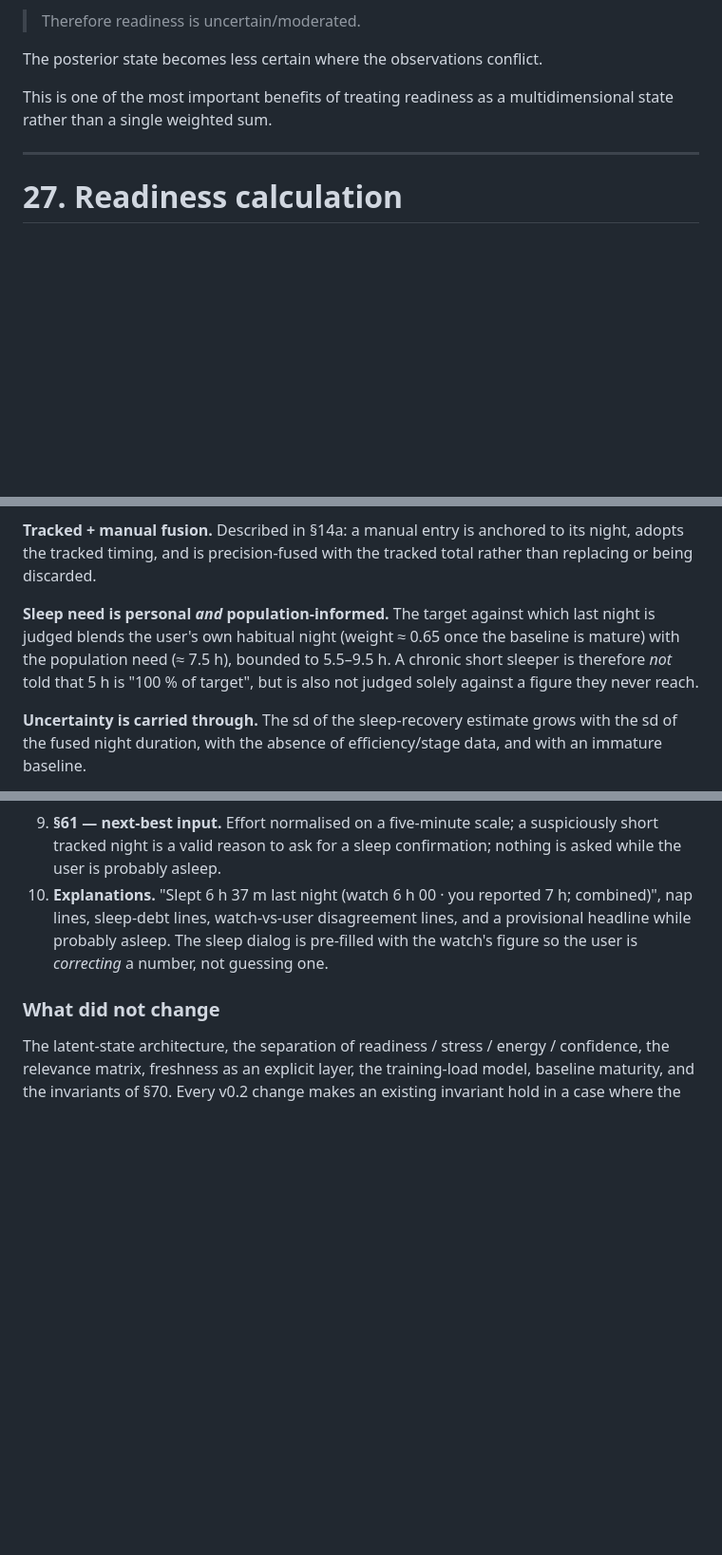
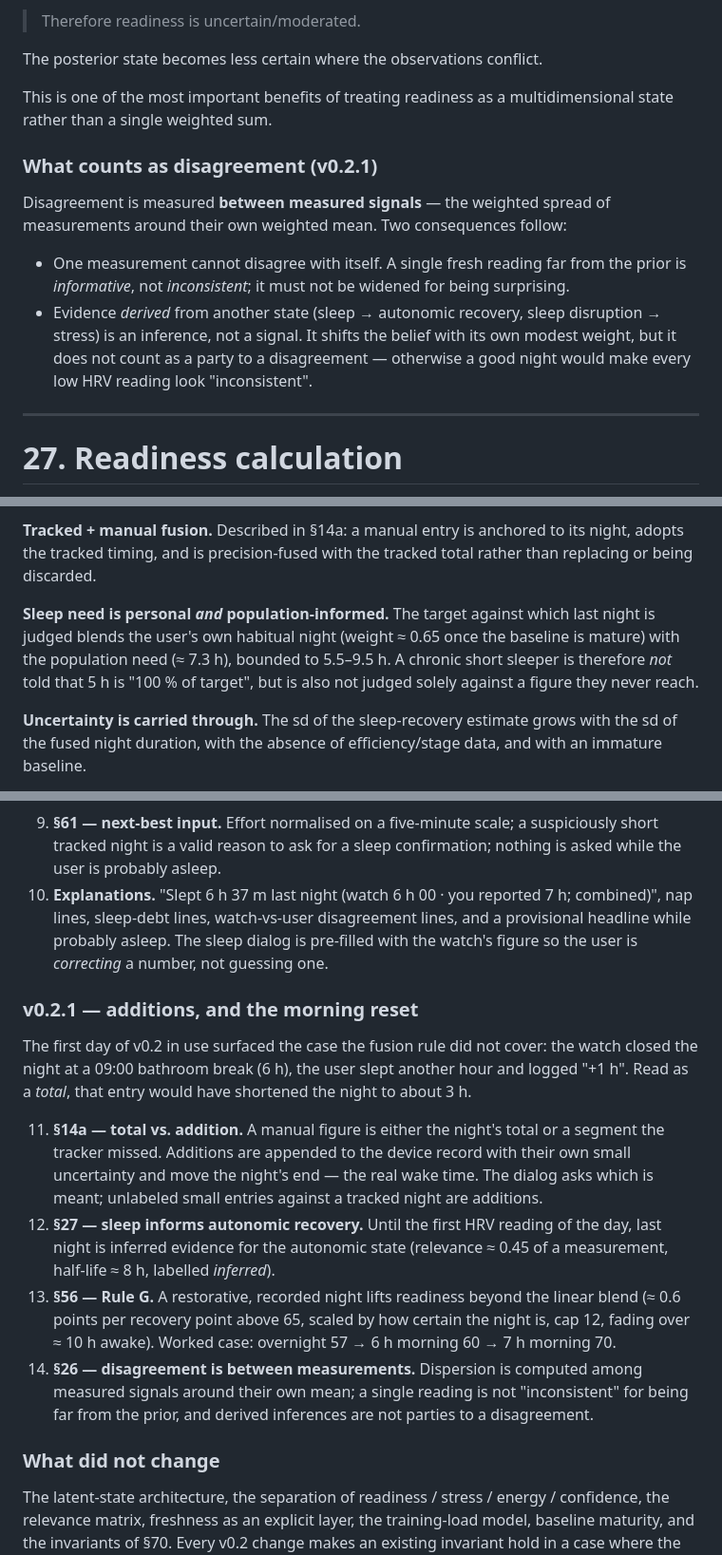
Before and after one commit to hrvbyakshay/hrv-by-akshay-legal, a Markdown page: stress-readiness-algorithm.md, 3 parts joined by grey strips. Shown at 95% size. Rendered like a GitHub page; blank space fills up the shorter version.

```diff
--- a/stress-readiness-algorithm.md
+++ b/stress-readiness-algorithm.md
@@ -1033,6 +1046,13 @@ The posterior state becomes less certain where the observations conflict.
 
 This is one of the most important benefits of treating readiness as a multidimensional state rather than a single weighted sum.
 
+### What counts as disagreement **(v0.2.1)**
+
+Disagreement is measured **between measured signals** — the weighted spread of measurements around their own weighted mean. Two consequences follow:
+
+* One measurement cannot disagree with itself. A single fresh reading far from the prior is *informative*, not *inconsistent*; it must not be widened for being surprising.
+* Evidence *derived* from another state (sleep → autonomic recovery, sleep disruption → stress) is an inference, not a signal. It shifts the belief with its own modest weight, but it does not count as a party to a disagreement — otherwise a good night would make every low HRV reading look "inconsistent".
+
 ---
 
 # 27. Readiness calculation
@@ -1938,7 +1963,7 @@ The two-process model provides the scientific foundation for the homeostatic and
 
 **Tracked + manual fusion.** Described in §14a: a manual entry is anchored to its night, adopts the tracked timing, and is precision-fused with the tracked total rather than replacing or being discarded.
 
-**Sleep need is personal *and* population-informed.** The target against which last night is judged blends the user's own habitual night (weight ≈ 0.65 once the baseline is mature) with the population need (≈ 7.5 h), bounded to 5.5–9.5 h. A chronic short sleeper is therefore *not* told that 5 h is "100 % of target", but is also not judged solely against a figure they never reach.
+**Sleep need is personal *and* population-informed.** The target against which last night is judged blends the user's own habitual night (weight ≈ 0.65 once the baseline is mature) with the population need (≈ 7.3 h), bounded to 5.5–9.5 h. A chronic short sleeper is therefore *not* told that 5 h is "100 % of target", but is also not judged solely against a figure they never reach.
 
 **Uncertainty is carried through.** The sd of the sleep-recovery estimate grows with the sd of the fused night duration, with the absence of efficiency/stage data, and with an immature baseline.
 
@@ -2660,6 +2689,15 @@ The first release exposed one concrete failure that turned out to have several c
 9. **§61 — next-best input.** Effort normalised on a five-minute scale; a suspiciously short tracked night is a valid reason to ask for a sleep confirmation; nothing is asked while the user is probably asleep.
 10. **Explanations.** "Slept 6 h 37 m last night (watch 6 h 00 · you reported 7 h; combined)", nap lines, sleep-debt lines, watch-vs-user disagreement lines, and a provisional headline while probably asleep. The sleep dialog is pre-filled with the watch's figure so the user is *correcting* a number, not guessing one.
 
+### v0.2.1 — additions, and the morning reset
+
+The first day of v0.2 in use surfaced the case the fusion rule did not cover: the watch closed the night at a 09:00 bathroom break (6 h), the user slept another hour and logged "+1 h". Read as a *total*, that entry would have shortened the night to about 3 h.
+
+11. **§14a — total vs. addition.** A manual figure is either the night's total or a segment the tracker missed. Additions are appended to the device record with their own small uncertainty and move the night's end — the real wake time. The dialog asks which is meant; unlabeled small entries against a tracked night are additions.
+12. **§27 — sleep informs autonomic recovery.** Until the first HRV reading of the day, last night is inferred evidence for the autonomic state (relevance ≈ 0.45 of a measurement, half-life ≈ 8 h, labelled *inferred*).
+13. **§56 — Rule G.** A restorative, recorded night lifts readiness beyond the linear blend (≈ 0.6 points per recovery point above 65, scaled by how certain the night is, cap 12, fading over ≈ 10 h awake). Worked case: overnight 57 → 6 h morning 60 → 7 h morning 70.
+14. **§26 — disagreement is between measurements.** Dispersion is computed among measured signals around their own mean; a single reading is not "inconsistent" for being far from the prior, and derived inferences are not parties to a disagreement.
+
 ### What did not change
 
 The latent-state architecture, the separation of readiness / stress / energy / confidence, the relevance matrix, freshness as an explicit layer, the training-load model, baseline maturity, and the invariants of §70. Every v0.2 change makes an existing invariant hold in a case where the v0.1 implementation quietly violated it — most notably *"missing data is not bad data"* (§14, §15) and *"HRV is not equivalent to stress"* (§32).
```
Also changed, not shown: other parts of stress-readiness-algorithm.md (+27 -5 lines).
